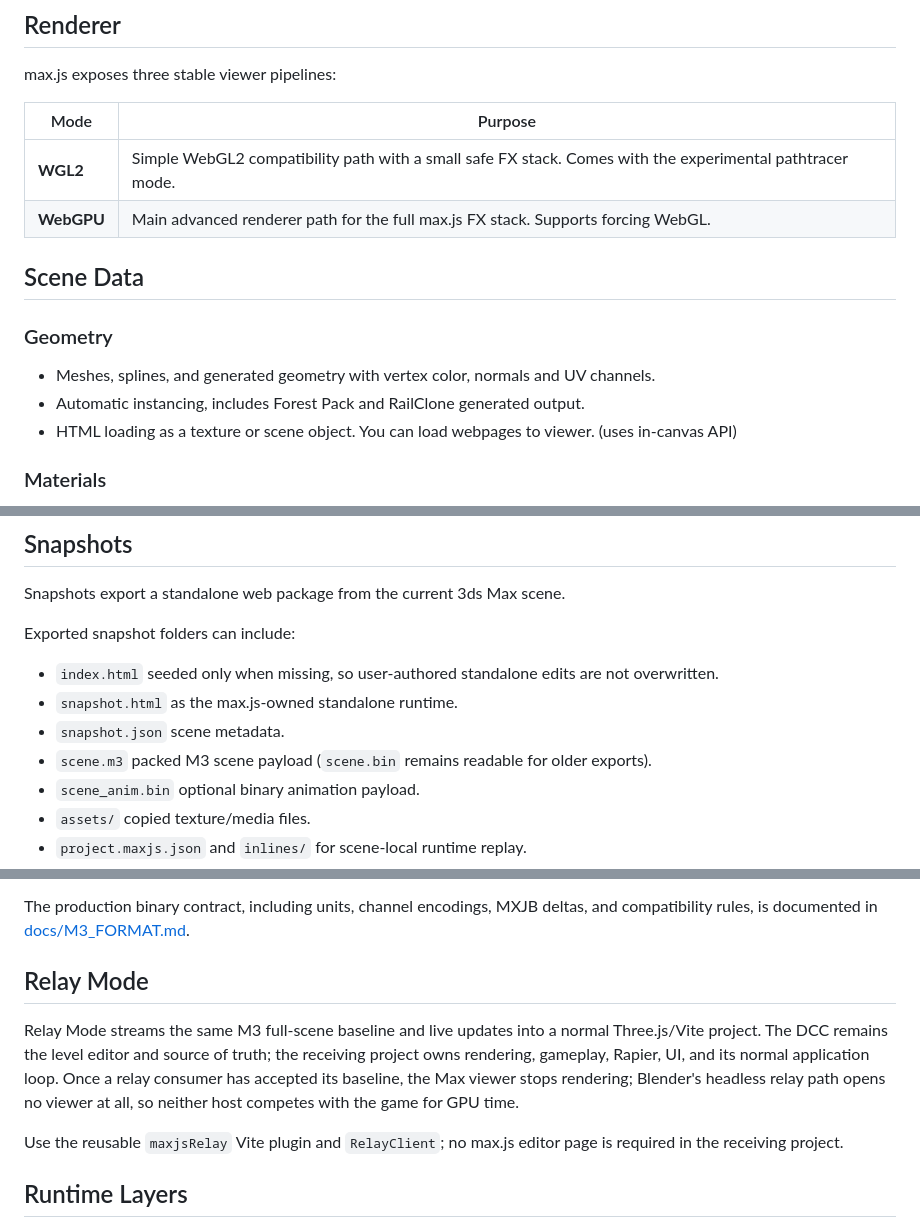
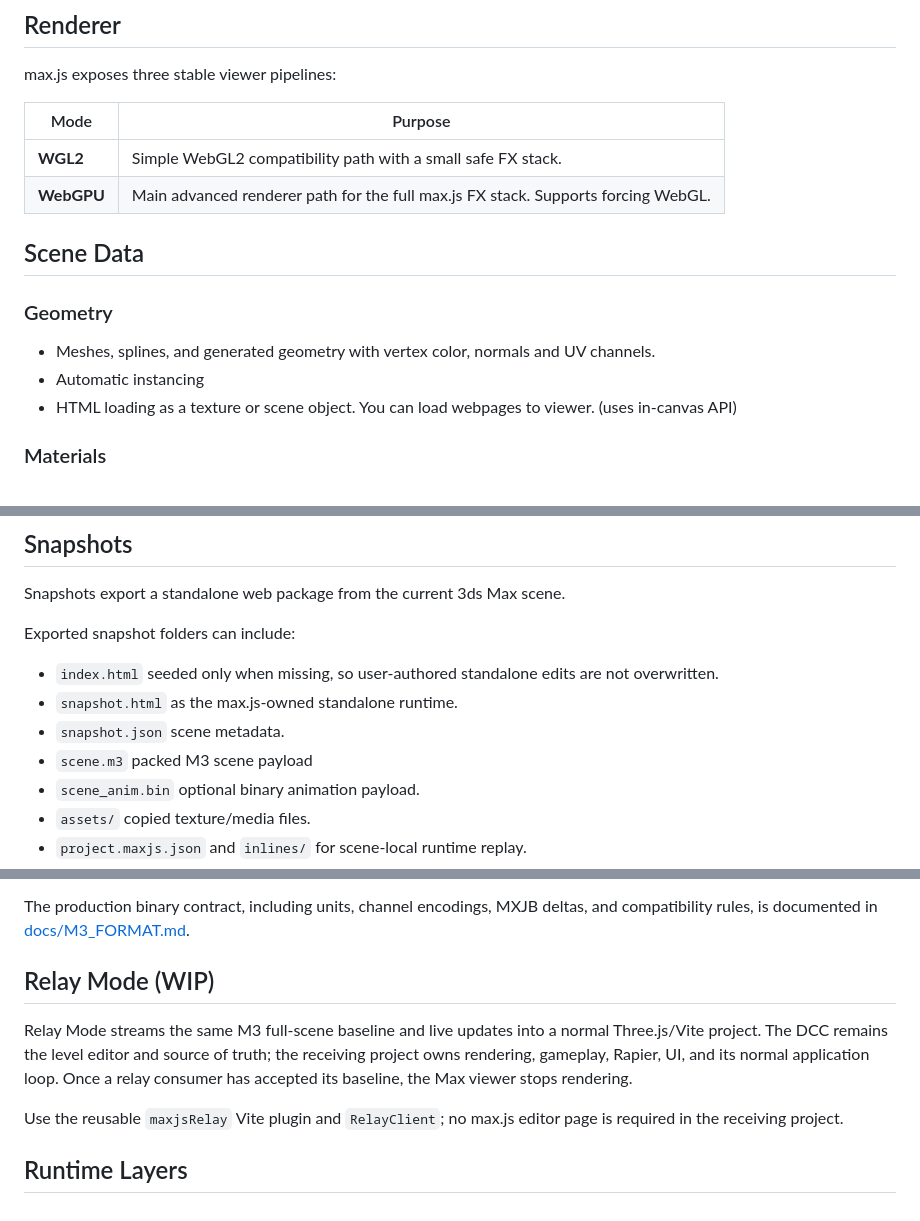
Before and after one commit to cl0nazepamm/maxjs, a Markdown page: README.md, 3 parts joined by grey strips. Drawn GitHub-style.

Commit message:
Revise README for improved clarity and accuracy
Updated README.md to enhance clarity and fix minor issues.

```diff
--- a/README.md
+++ b/README.md
@@ -44,7 +42,7 @@ max.js exposes three stable viewer pipelines:
 
 | Mode | Purpose |
 |---|---|
-| **WGL2** | Simple WebGL2 compatibility path with a small safe FX stack. Comes with the experimental pathtracer mode. |
+| **WGL2** | Simple WebGL2 compatibility path with a small safe FX stack. |
 | **WebGPU** | Main advanced renderer path for the full max.js FX stack. Supports forcing WebGL. |
 
 ## Scene Data
@@ -52,7 +50,7 @@ max.js exposes three stable viewer pipelines:
 ### Geometry
 
 - Meshes, splines, and generated geometry with vertex color, normals and UV channels.
-- Automatic instancing, includes Forest Pack and RailClone generated output.
+- Automatic instancing
 - HTML loading as a texture or scene object. You can load webpages to viewer. (uses in-canvas API)
 
 ### Materials
@@ -126,7 +124,7 @@ Exported snapshot folders can include:
 - `index.html` seeded only when missing, so user-authored standalone edits are not overwritten.
 - `snapshot.html` as the max.js-owned standalone runtime.
 - `snapshot.json` scene metadata.
-- `scene.m3` packed M3 scene payload (`scene.bin` remains readable for older exports).
+- `scene.m3` packed M3 scene payload
 - `scene_anim.bin` optional binary animation payload.
 - `assets/` copied texture/media files.
 - `project.maxjs.json` and `inlines/` for scene-local runtime replay.
@@ -139,9 +137,9 @@ max.js treats runtime files as plugin-owned and `index.html` as project-owned. R
 
 The production binary contract, including units, channel encodings, MXJB deltas, and compatibility rules, is documented in [docs/M3_FORMAT.md](docs/M3_FORMAT.md).
 
-## Relay Mode
+## Relay Mode (WIP)
 
-Relay Mode streams the same M3 full-scene baseline and live updates into a normal Three.js/Vite project. The DCC remains the level editor and source of truth; the receiving project owns rendering, gameplay, Rapier, UI, and its normal application loop. Once a relay consumer has accepted its baseline, the Max viewer stops rendering; Blender's headless relay path opens no viewer at all, so neither host competes with the game for GPU time.
+Relay Mode streams the same M3 full-scene baseline and live updates into a normal Three.js/Vite project. The DCC remains the level editor and source of truth; the receiving project owns rendering, gameplay, Rapier, UI, and its normal application loop. Once a relay consumer has accepted its baseline, the Max viewer stops rendering.
 
 Use the reusable `maxjsRelay` Vite plugin and `RelayClient`; no max.js editor page is required in the receiving project.
 
```
Also changed, not shown: other parts of README.md (+0 -2 lines).
